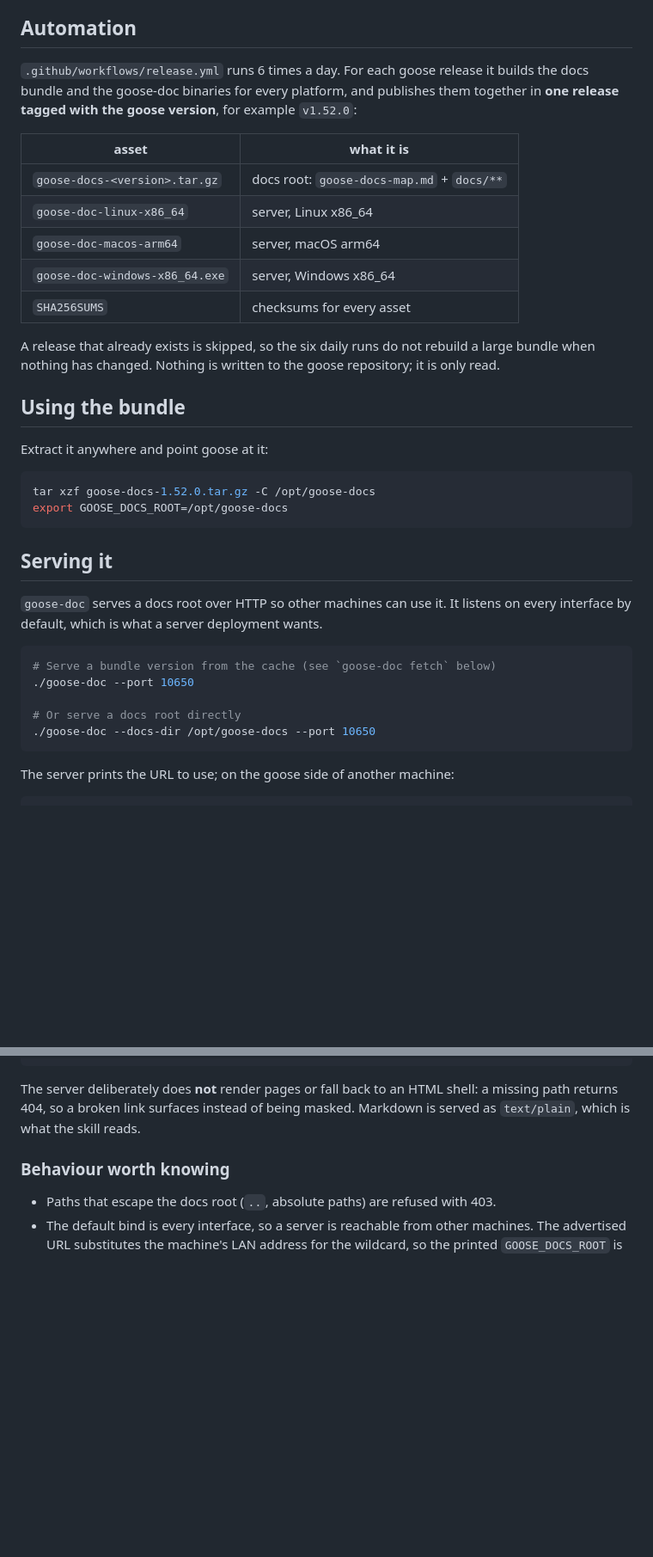
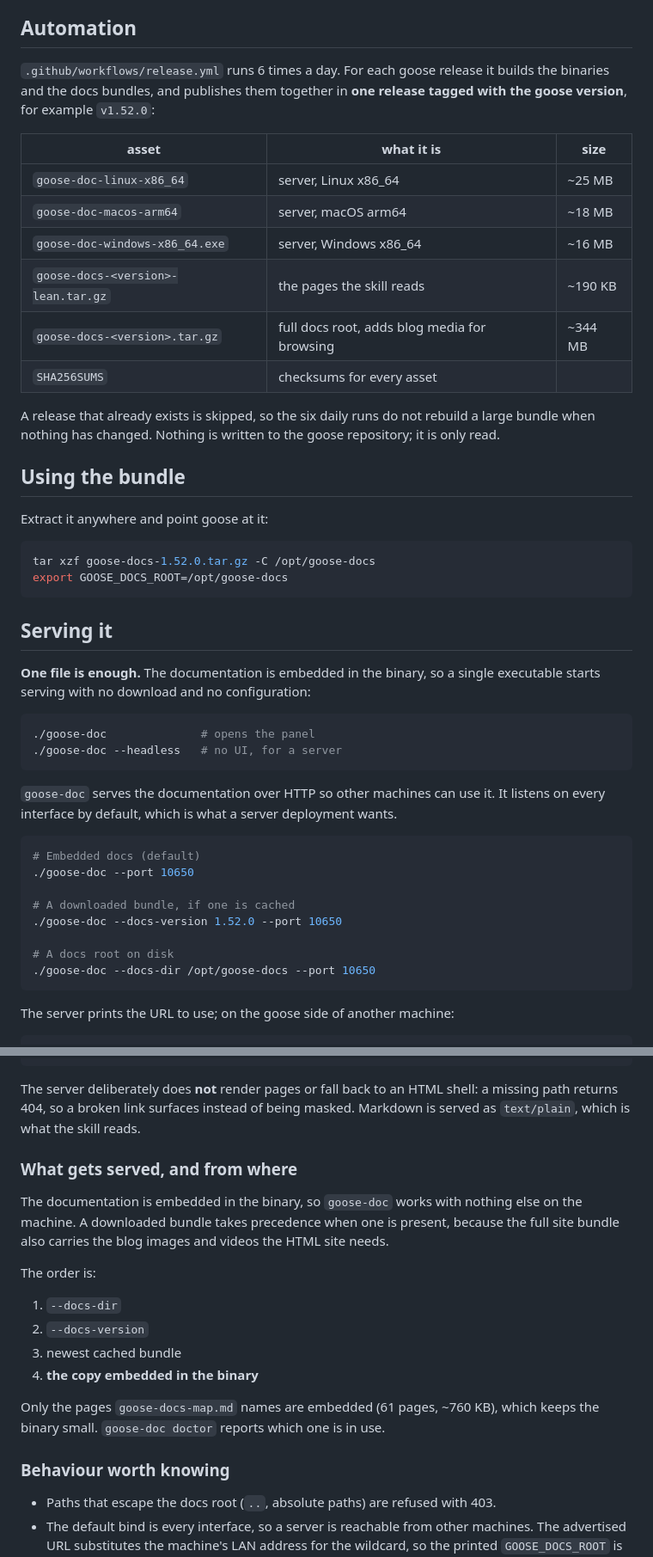
Before and after one commit to soolmuk/goose-doc, a Markdown page: README.md, 2 parts joined by grey strips. Shown at 86% size. Drawn GitHub-style; blank space fills up the shorter version.

Commit message:
docs: document single-file distribution and the embedding size guard

````diff
--- a/README.md
+++ b/README.md
@@ -81,17 +82,17 @@ from disk with no network access.
 ## Automation
 
 `.github/workflows/release.yml` runs 6 times a day. For each goose release it
-builds the docs bundle and the goose-doc binaries for every platform, and
-publishes them together in **one release tagged with the goose version**, for
-example `v1.52.0`:
+builds the binaries and the docs bundles, and publishes them together in **one
+release tagged with the goose version**, for example `v1.52.0`:
 
-| asset | what it is |
-|---|---|
-| `goose-docs-<version>.tar.gz` | docs root: `goose-docs-map.md` + `docs/**` |
-| `goose-doc-linux-x86_64` | server, Linux x86_64 |
-| `goose-doc-macos-arm64` | server, macOS arm64 |
-| `goose-doc-windows-x86_64.exe` | server, Windows x86_64 |
-| `SHA256SUMS` | checksums for every asset |
+| asset | what it is | size |
+|---|---|---|
+| `goose-doc-linux-x86_64` | server, Linux x86_64 | ~25 MB |
+| `goose-doc-macos-arm64` | server, macOS arm64 | ~18 MB |
+| `goose-doc-windows-x86_64.exe` | server, Windows x86_64 | ~16 MB |
+| `goose-docs-<version>-lean.tar.gz` | the pages the skill reads | ~190 KB |
+| `goose-docs-<version>.tar.gz` | full docs root, adds blog media for browsing | ~344 MB |
+| `SHA256SUMS` | checksums for every asset | |
 
 A release that already exists is skipped, so the six daily runs do not rebuild
 a large bundle when nothing has changed. Nothing is written to the goose
@@ -108,14 +109,25 @@ export GOOSE_DOCS_ROOT=/opt/goose-docs
 
 ## Serving it
 
-`goose-doc` serves a docs root over HTTP so other machines can use it. It
+**One file is enough.** The documentation is embedded in the binary, so a single
+executable starts serving with no download and no configuration:
+
+```bash
+./goose-doc              # opens the panel
+./goose-doc --headless   # no UI, for a server
+```
+
+`goose-doc` serves the documentation over HTTP so other machines can use it. It
 listens on every interface by default, which is what a server deployment wants.
 
 ```bash
-# Serve a bundle version from the cache (see `goose-doc fetch` below)
+# Embedded docs (default)
 ./goose-doc --port 10650
 
-# Or serve a docs root directly
+# A downloaded bundle, if one is cached
+./goose-doc --docs-version 1.52.0 --port 10650
+
+# A docs root on disk
 ./goose-doc --docs-dir /opt/goose-docs --port 10650
 ```
 
@@ -167,6 +181,23 @@ GH_TOKEN=... ./goose-doc fetch 1.52.0
 The server deliberately does **not** render pages or fall back to an HTML
 shell: a missing path returns 404, so a broken link surfaces instead of being
 masked. Markdown is served as `text/plain`, which is what the skill reads.
+
+### What gets served, and from where
+
+The documentation is embedded in the binary, so `goose-doc` works with nothing
+else on the machine. A downloaded bundle takes precedence when one is present,
+because the full site bundle also carries the blog images and videos the HTML
+site needs.
+
+The order is:
+
+1. `--docs-dir`
+2. `--docs-version`
+3. newest cached bundle
+4. **the copy embedded in the binary**
+
+Only the pages `goose-docs-map.md` names are embedded (61 pages, ~760 KB),
+which keeps the binary small. `goose-doc doctor` reports which one is in use.
 
 ### Behaviour worth knowing
 
````
Also changed, not shown: other parts of README.md (+4 -1 lines), PLAN.md (+2 -0 lines).
